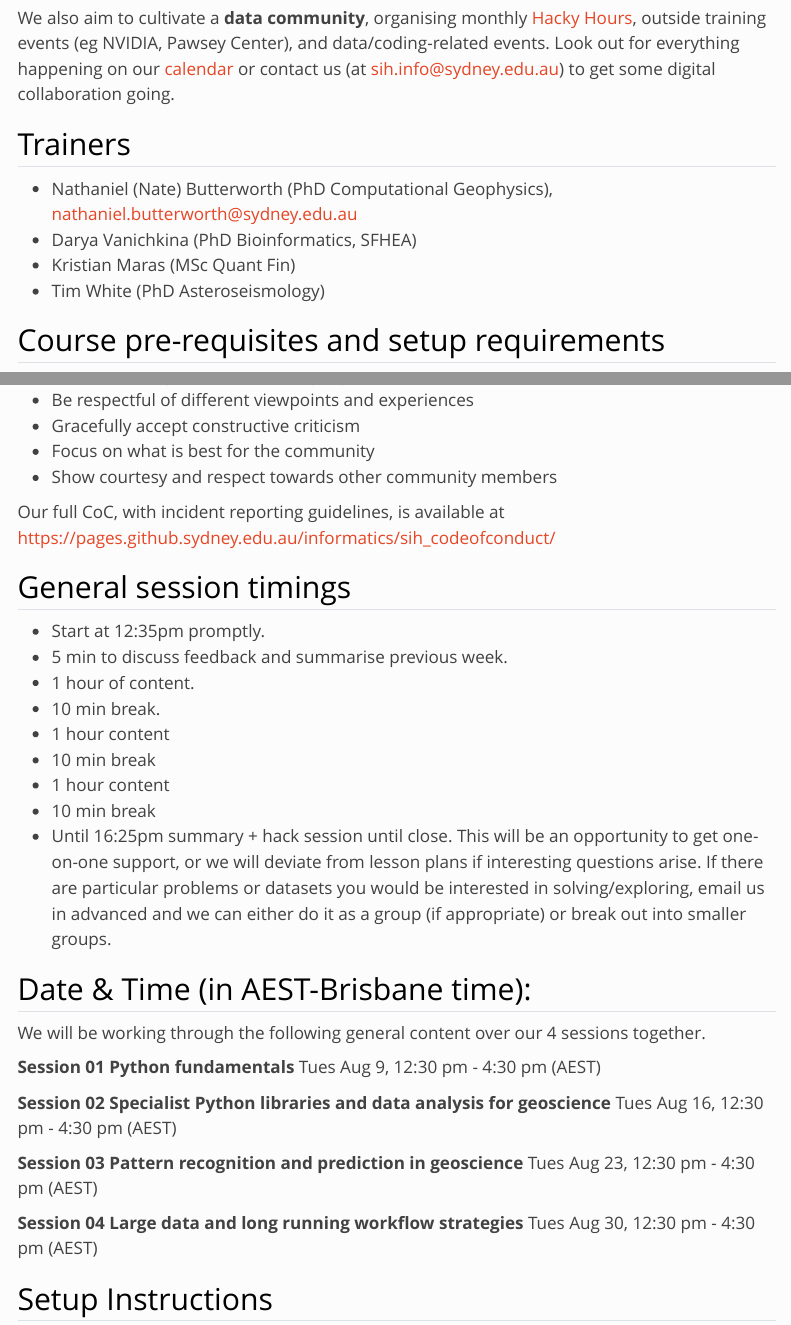
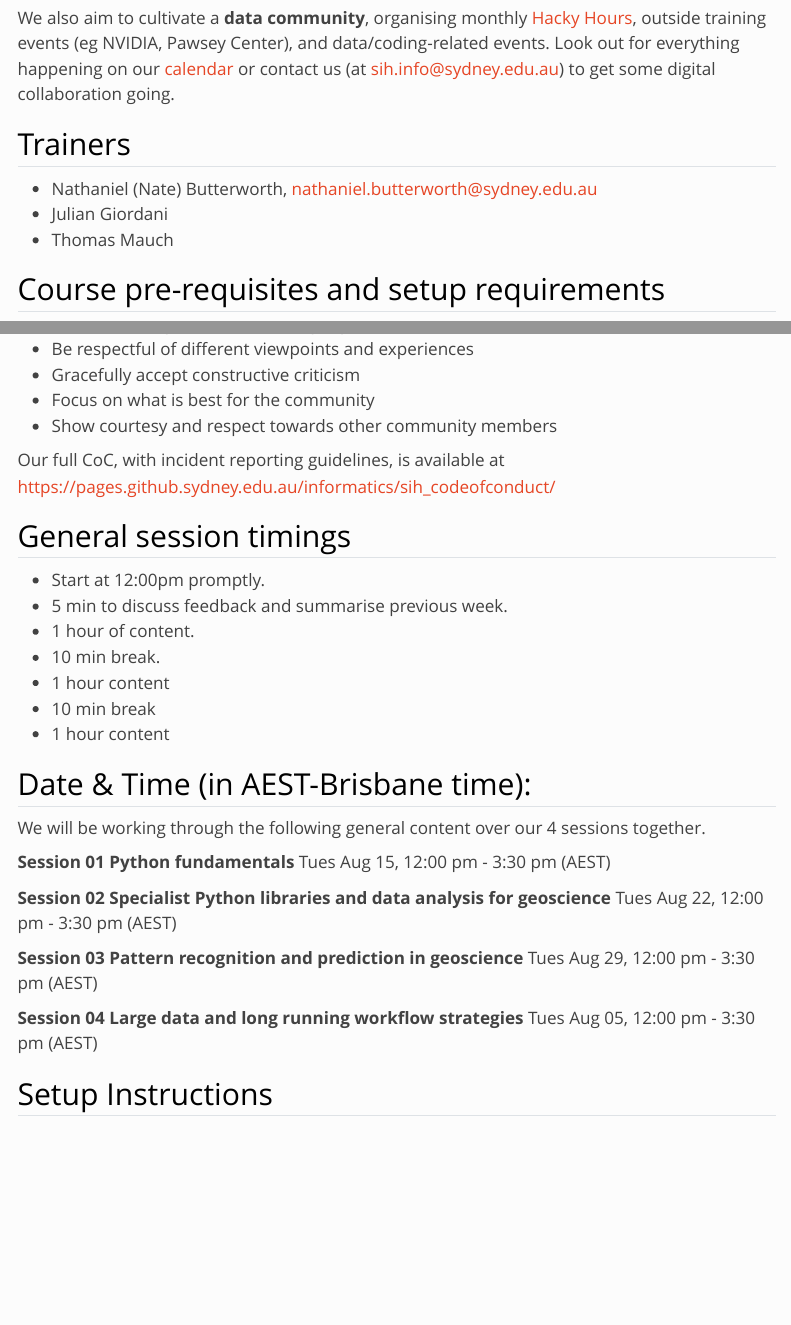
Before and after one commit to Sydney-Informatics-Hub/geopython, a Quarto document (index.qmd): the page in a window 1100 px wide, from 830 px down, and a second part further down, joined at a grey line. Rendered offline with R 4.5, knitr and Pandoc in place of Quarto, with nearby package versions; menus at the side of the page are left out.

Commit message:
your comments

```diff
--- a/index.qmd
+++ b/index.qmd
@@ -31,10 +31,9 @@ We also aim to cultivate a **data community**, organising monthly [Hacky Hours](
 
 
 ## Trainers
-* Nathaniel (Nate) Butterworth (PhD Computational Geophysics), nathaniel.butterworth@sydney.edu.au
-* Darya Vanichkina (PhD Bioinformatics, SFHEA)
-* Kristian Maras (MSc Quant Fin)
-* Tim White (PhD Asteroseismology)
+* Nathaniel (Nate) Butterworth, nathaniel.butterworth@sydney.edu.au
+* Julian Giordani
+* Thomas Mauch
 
 
 
@@ -72,15 +71,13 @@ Our full CoC, with incident reporting guidelines, is available at [https://pages
 
 ## General session timings
 
-* Start at 12:35pm promptly.
+* Start at 12:00pm promptly.
 * 5 min to discuss feedback and summarise previous week.
 * 1 hour of content.
 * 10 min break.
 * 1 hour content
 * 10 min break
 * 1 hour content
-* 10 min break
-* Until 16:25pm summary + hack session until close. This will be an opportunity to get one-on-one support, or we will deviate from lesson plans if interesting questions arise. If there are particular problems or datasets you would be interested in solving/exploring, email us in advanced and we can either do it as a group (if appropriate) or break out into smaller groups.
 
 
 
@@ -90,16 +87,16 @@ Our full CoC, with incident reporting guidelines, is available at [https://pages
 We will be working through the following general content over our 4 sessions together.
 
 **Session 01 Python fundamentals**
-Tues Aug 9, 12:30 pm - 4:30 pm (AEST)
+Tues Aug 15, 12:00 pm - 3:30 pm (AEST)
 
 **Session 02 Specialist Python libraries and data analysis for geoscience**
-Tues Aug 16, 12:30 pm - 4:30 pm (AEST)
+Tues Aug 22, 12:00 pm - 3:30 pm (AEST)
 
 **Session 03 Pattern recognition and prediction in geoscience**
-Tues Aug 23, 12:30 pm - 4:30 pm (AEST)
+Tues Aug 29, 12:00 pm - 3:30 pm (AEST)
 
 **Session 04 Large data and long running workflow strategies**
-Tues Aug 30, 12:30 pm - 4:30 pm (AEST)
+Tues Aug 05, 12:00 pm - 3:30 pm (AEST)
 
 
 
```
Also changed, not shown: 00-intro.md (+2 -2 lines), setup.qmd (+2 -2 lines), docs/search.json, 30 other files.
